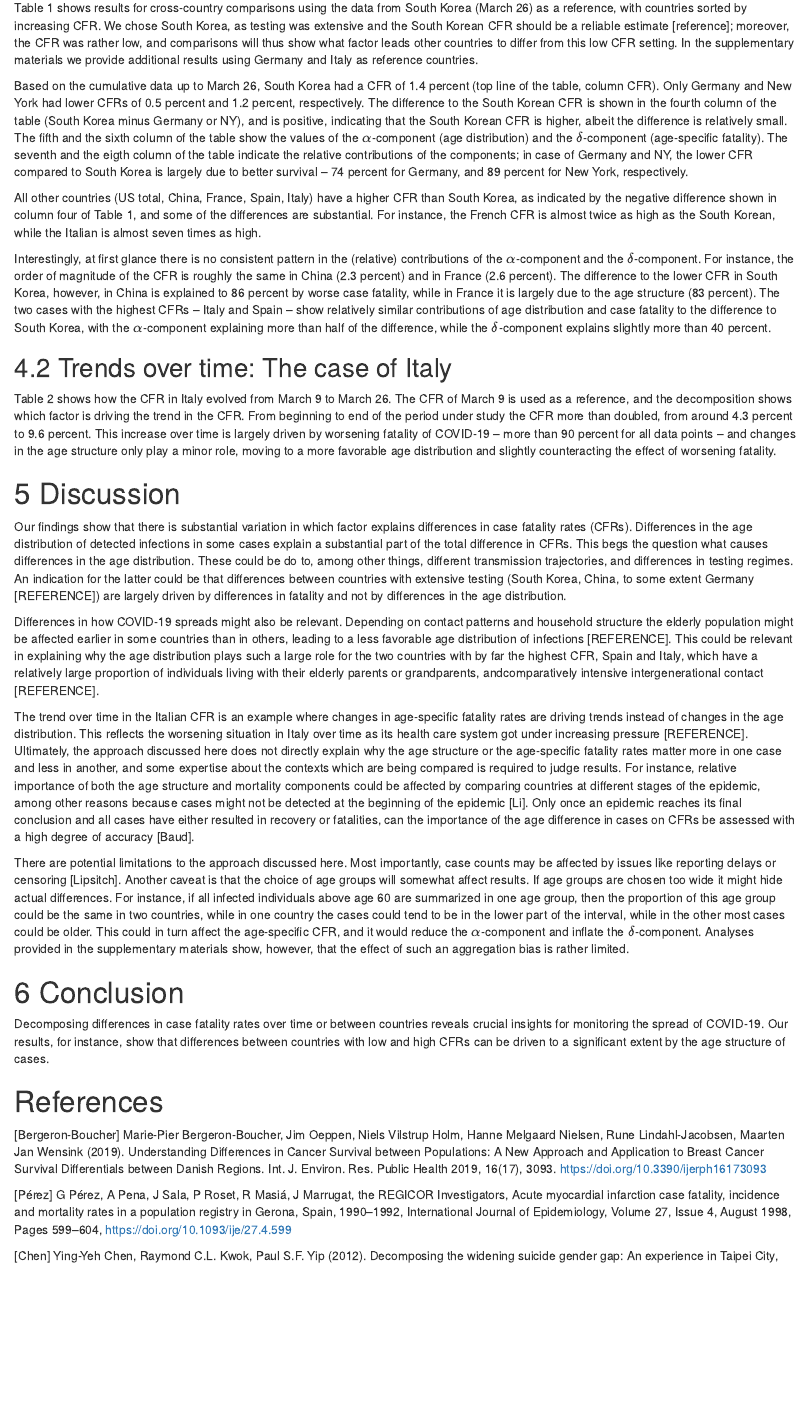
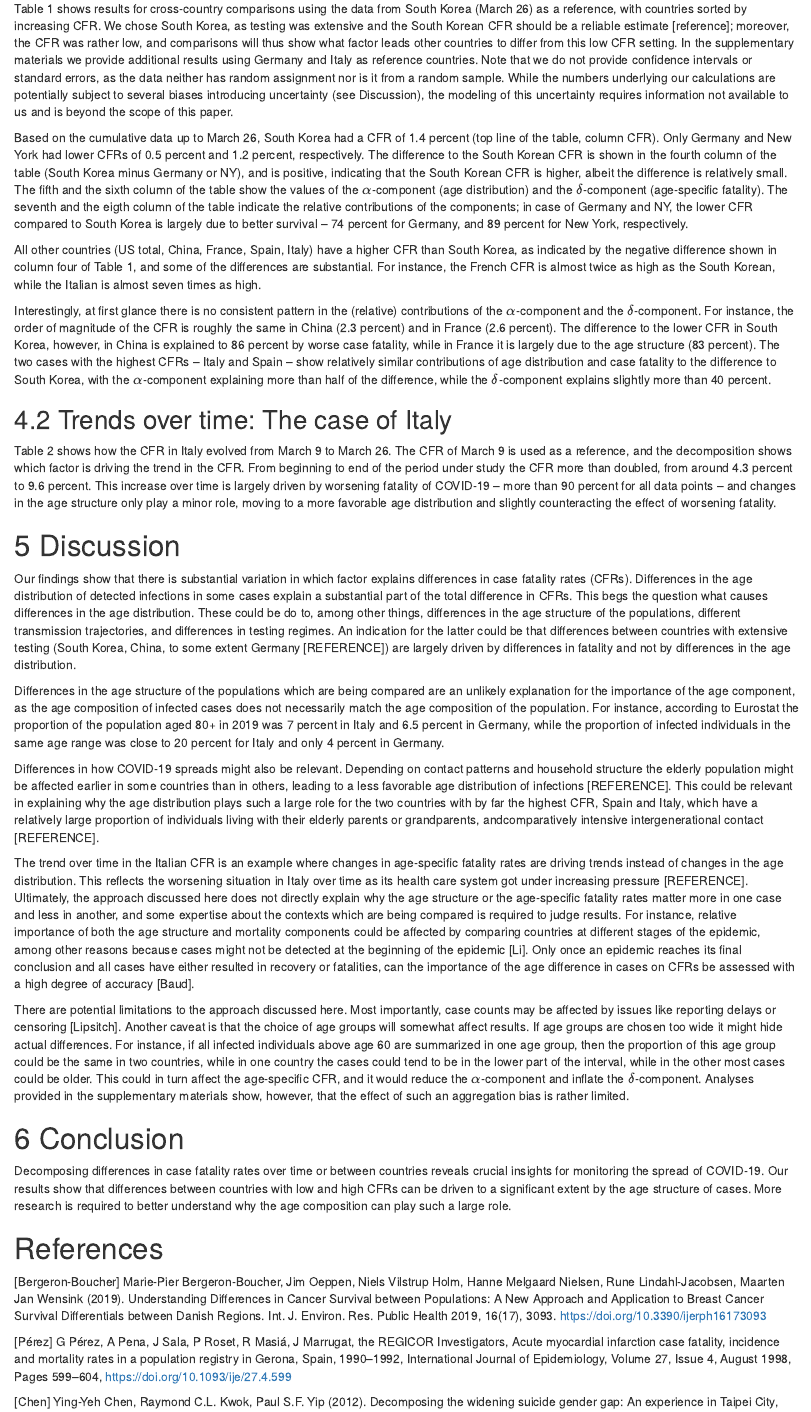
Before and after one commit to timriffe/covid_demog, an R Markdown document (covid_demog.Rmd): the page in a window 1100 px wide, from 3330 px down before the commit and from 3350 px down after it, so that both start at the same text. Rendered offline with R 4.5, knitr and Pandoc, with nearby package versions.

Commit message:
Extended Methods, Results, Discussion

```diff
--- a/covid_demog.Rmd
+++ b/covid_demog.Rmd
@@ -94,7 +94,7 @@ For the decomposition, the age groups have to match. This is the case for China,
 
 ## 4.1 Country comparisons
 
-Table 1 shows results for cross-country comparisons using the data from South Korea (March 26) as a reference, with countries sorted by increasing CFR. We chose South Korea, as testing was extensive and the South Korean CFR should be a reliable estimate [reference]; moreover, the CFR was rather low, and comparisons will thus show what factor leads other countries to differ from this low CFR setting. In the supplementary materials we provide additional results using Germany and Italy as reference countries.
+Table 1 shows results for cross-country comparisons using the data from South Korea (March 26) as a reference, with countries sorted by increasing CFR. We chose South Korea, as testing was extensive and the South Korean CFR should be a reliable estimate [reference]; moreover, the CFR was rather low, and comparisons will thus show what factor leads other countries to differ from this low CFR setting. In the supplementary materials we provide additional results using Germany and Italy as reference countries. Note that we do not provide confidence intervals or standard errors, as the data neither has random assignment nor is it from a random sample. While the numbers underlying our calculations are potentially subject to several biases introducing uncertainty (see Discussion), the modeling of this uncertainty requires information not available to us and is beyond the scope of this paper.
 
 Based on the cumulative data up to March 26, South Korea had a CFR of 1.4 percent (top line of the table, column CFR). Only Germany and New York had lower CFRs of 0.5 percent and 1.2 percent, respectively. The difference to the South Korean CFR is shown in the fourth column of the table (South Korea minus Germany or NY), and is positive, indicating that the South Korean CFR is higher, albeit the difference is relatively small. The fifth and the sixth column of the table show the values of the $\alpha$-component (age distribution) and the $\delta$-component (age-specific fatality). The seventh and the eigth column of the table indicate the relative contributions of the components; in case of Germany and NY, the lower CFR compared to South Korea is largely due to better survival -- 74 percent for Germany, and 89 percent for New York, respectively.
 
@@ -108,7 +108,9 @@ Table 2 shows how the CFR in Italy evolved from March 9 to March 26. The CFR of
 
 # 5 Discussion
 
-Our findings show that there is substantial variation in which factor explains differences in case fatality rates (CFRs). Differences in the age distribution of detected infections in some cases explain a substantial part of the total difference in CFRs. This begs the question what causes differences in the age distribution. These could be do to, among other things, different transmission trajectories, and differences in testing regimes. An indication for the latter could be that differences between countries with extensive testing (South Korea, China, to some extent Germany [REFERENCE]) are largely driven by differences in fatality and not by differences in the age distribution.
+Our findings show that there is substantial variation in which factor explains differences in case fatality rates (CFRs). Differences in the age distribution of detected infections in some cases explain a substantial part of the total difference in CFRs. This begs the question what causes differences in the age distribution. These could be do to, among other things, differences in the age structure of the populations, different transmission trajectories, and differences in testing regimes. An indication for the latter could be that differences between countries with extensive testing (South Korea, China, to some extent Germany [REFERENCE]) are largely driven by differences in fatality and not by differences in the age distribution.
+
+Differences in the age structure of the populations which are being compared are an unlikely explanation for the importance of the age component, as the age composition of infected cases does not necessarily match the age composition of the population. For instance, according to Eurostat the proportion of the population aged 80+ in 2019 was 7 percent in Italy and 6.5 percent in Germany, while the proportion of infected individuals in the same age range was close to 20 percent for Italy and only 4 percent in Germany.
 
 Differences in how COVID-19 spreads might also be relevant. Depending on contact patterns and household structure the elderly population might be affected earlier in some countries than in others, leading to a less favorable age distribution of infections [REFERENCE]. This could be relevant in explaining why the age distribution plays such a large role for the two countries with by far the highest CFR, Spain and Italy, which have a relatively large proportion of individuals living with their elderly parents or grandparents, andcomparatively intensive intergenerational contact [REFERENCE].
 
@@ -118,7 +120,7 @@ There are potential limitations to the approach discussed here. Most importantly
 
 # 6 Conclusion
 
-Decomposing differences in case fatality rates over time or between countries reveals crucial insights for monitoring the spread of COVID-19. Our results, for instance, show that differences between countries with low and high CFRs can be driven to a significant extent by the age structure of cases.
+Decomposing differences in case fatality rates over time or between countries reveals crucial insights for monitoring the spread of COVID-19. Our results show that differences between countries with low and high CFRs can be driven to a significant extent by the age structure of cases. More research is required to better understand why the age composition can play such a large role.
 
 
 # References
```
Also changed, not shown: covid_demog.Rmd (2 more changed lines).
